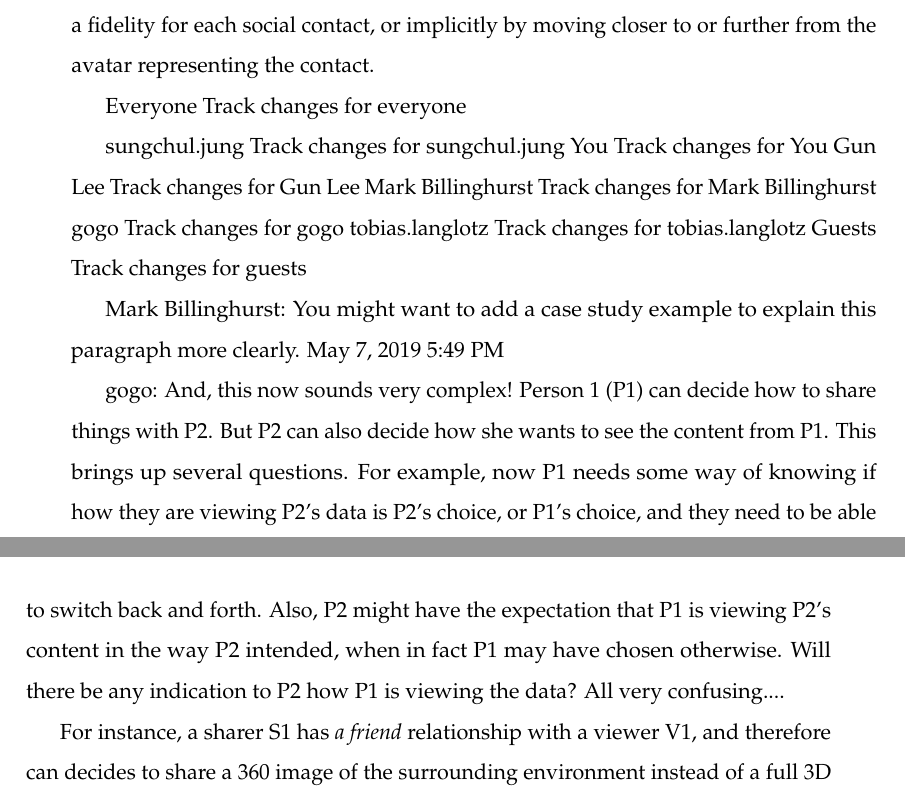
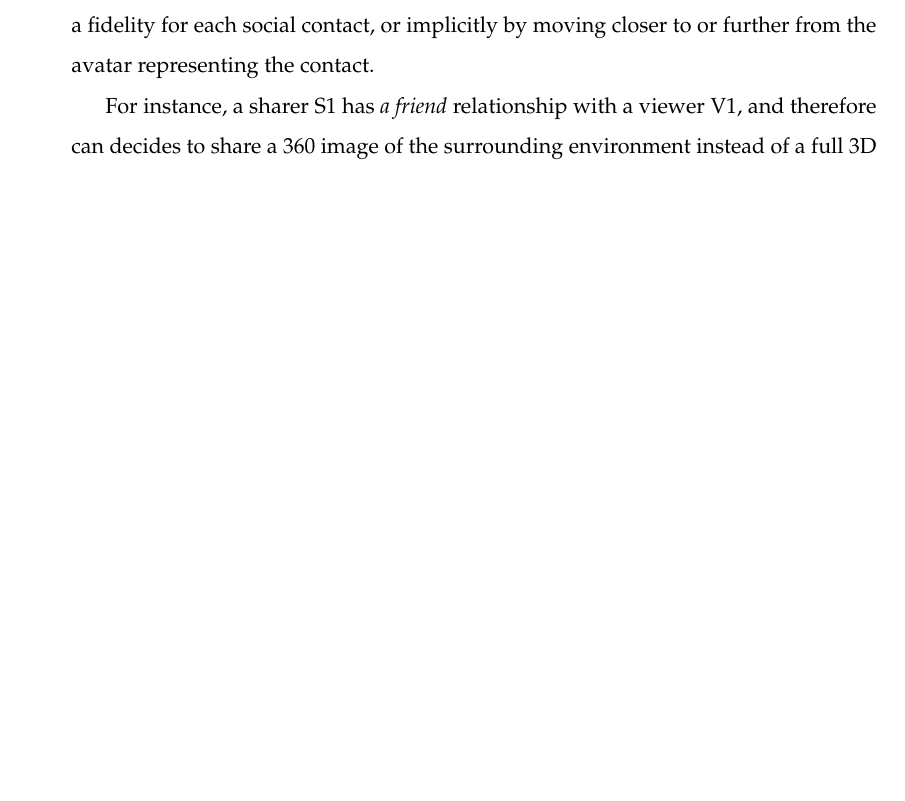
Before and after one commit to an83/Alaeddin-s-Thesis, a LaTeX thesis (main.tex, which reads Chapters/52-data.tex): two parts of pages 84 and 85 of 139 before the commit and part of page 84 of 139 after it, the two joined at a grey line, cut so that both start at the same text, the shorter picture padded with empty space. Compiled offline with pdfLaTeX.

Commit message:
Update on Overleaf.

```diff
--- a/Chapters/52-data.tex
+++ b/Chapters/52-data.tex
@@ -42,30 +42,8 @@ The data content shared by each social contact will appear above their avatar (s
 
 In addition to this operation, this section proposes that the viewers can also see the shared content in different fidelity (360-degree videos, 2D videos or images) based on the social relationship with the sharer (Intimate, Friend or Stranger). While the sharer could restrict the fidelity of the shared content based on the social relationship as mentioned earlier, the viewer could also filter the content based on their preference. In order to avoid getting mentally overloaded by seeing too much content in high fidelity, the viewer should be able to choose the preferred fidelity for the shared content from each social contact. This could be achieved either explicitly by choosing a fidelity for each social contact, or implicitly by moving closer to or further from the avatar representing the contact.
 
-% Track changes is off
-
-    Everyone
-    Track changes for everyone
-
-sungchul.jung
-Track changes for sungchul.jung
-You
-Track changes for You
-Gun Lee
-Track changes for Gun Lee
-Mark Billinghurst
-Track changes for Mark Billinghurst
-gogo
-Track changes for gogo
-tobias.langlotz
-Track changes for tobias.langlotz
-Guests
-Track changes for guests
-
-Mark Billinghurst: You might want to add a case study example to explain this paragraph more clearly.
-May 7, 2019 5:49 PM
-
-gogo: And, this now sounds very complex! Person 1 (P1) can decide how to share things with P2. But P2 can also decide how she wants to see the content from P1. This brings up several questions. For example, now P1 needs some way of knowing if how they are viewing P2's data is P2's choice, or P1's choice, and they need to be able to switch back and forth. Also, P2 might have the expectation that P1 is viewing P2's content in the way P2 intended, when in fact P1 may have chosen otherwise. Will there be any indication to P2 how P1 is viewing the data? All very confusing....
+% Mark Billinghurst: You might want to add a case study example to explain this paragraph more clearly.
+% gogo: And, this now sounds very complex! Person 1 (P1) can decide how to share things with P2. But P2 can also decide how she wants to see the content from P1. This brings up several questions. For example, now P1 needs some way of knowing if how they are viewing P2's data is P2's choice, or P1's choice, and they need to be able to switch back and forth. Also, P2 might have the expectation that P1 is viewing P2's content in the way P2 intended, when in fact P1 may have chosen otherwise. Will there be any indication to P2 how P1 is viewing the data? All very confusing....
 
 For instance, a sharer S1 has \textit{a friend} relationship with a viewer V1, and therefore can decides to share a 360 image of the surrounding environment instead of a full 3D depth captured room. However, for the viewer V1, the social relationship with S1 is just \textit{an acquaintance} (less then a friend), hence, the viewer could decided to reduce the visual fidelity of the shared social data from a 360 image to just a 2D image. This way both the viewer and the sharer can use decide on the fidelity of the shared data based on the Social AR Continuum.
 
```
